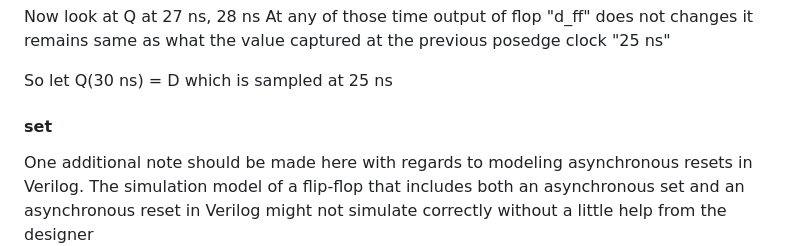
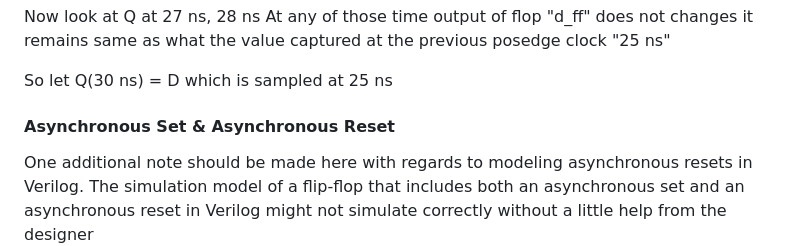
Before and after one commit to velicharlagokulkumar/vivado, a Markdown page: D_ff/readme.md, the part around one of its changes. Drawn GitHub-style.

Commit message:
Revise readme on delayed flop and resets
Updated explanations regarding delayed flip-flops and asynchronous resets in Verilog. Added images for better understanding.

```diff
--- a/D_ff/readme.md
+++ b/D_ff/readme.md
@@ -44,7 +44,7 @@ At any of those time output of flop "d_ff" does not changes it remains same as w
 So let
 Q(30 ns) = D which is sampled at 25 ns
 
-#### set
+#### Asynchronous Set & Asynchronous Reset
 
 One additional note should be made here with regards to modeling asynchronous resets in Verilog. The simulation
 model of a flip-flop that includes both an asynchronous set and an asynchronous reset in Verilog might not simulate
```
Also changed, not shown: other parts of D_ff/readme.md (+3 -0 lines).
